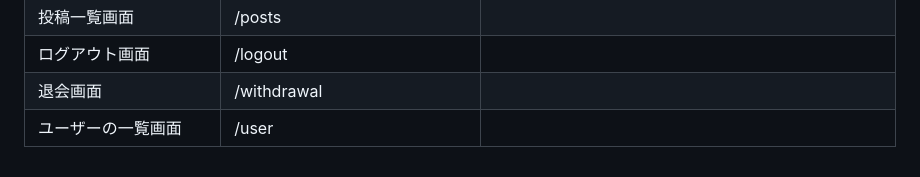
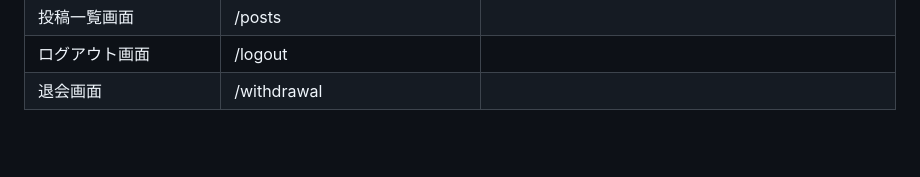
Before and after one commit to YanagiRemi/fashion_community_site, a Markdown page: design/README.md, the part around the change. Rendered like a GitHub page; blank space fills up the shorter version.

Commit message:
第一弾画面一覧記載からユーザー一覧画面削除

```diff
--- a/design/README.md
+++ b/design/README.md
@@ -58,4 +58,3 @@ TOP画面 | /
 投稿一覧画面 | /posts
 ログアウト画面 | /logout
 退会画面 | /withdrawal
-ユーザーの一覧画面 | /user
```
